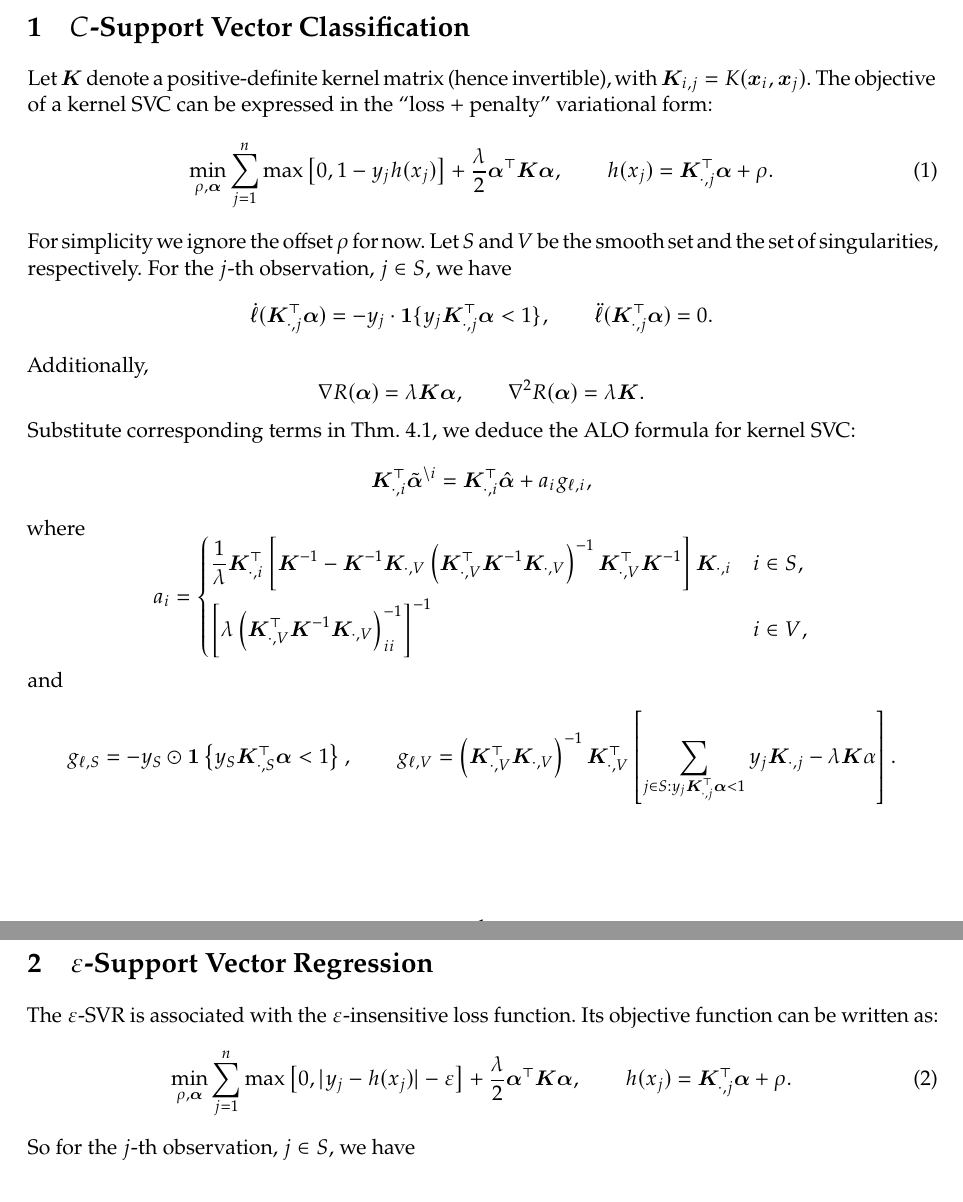
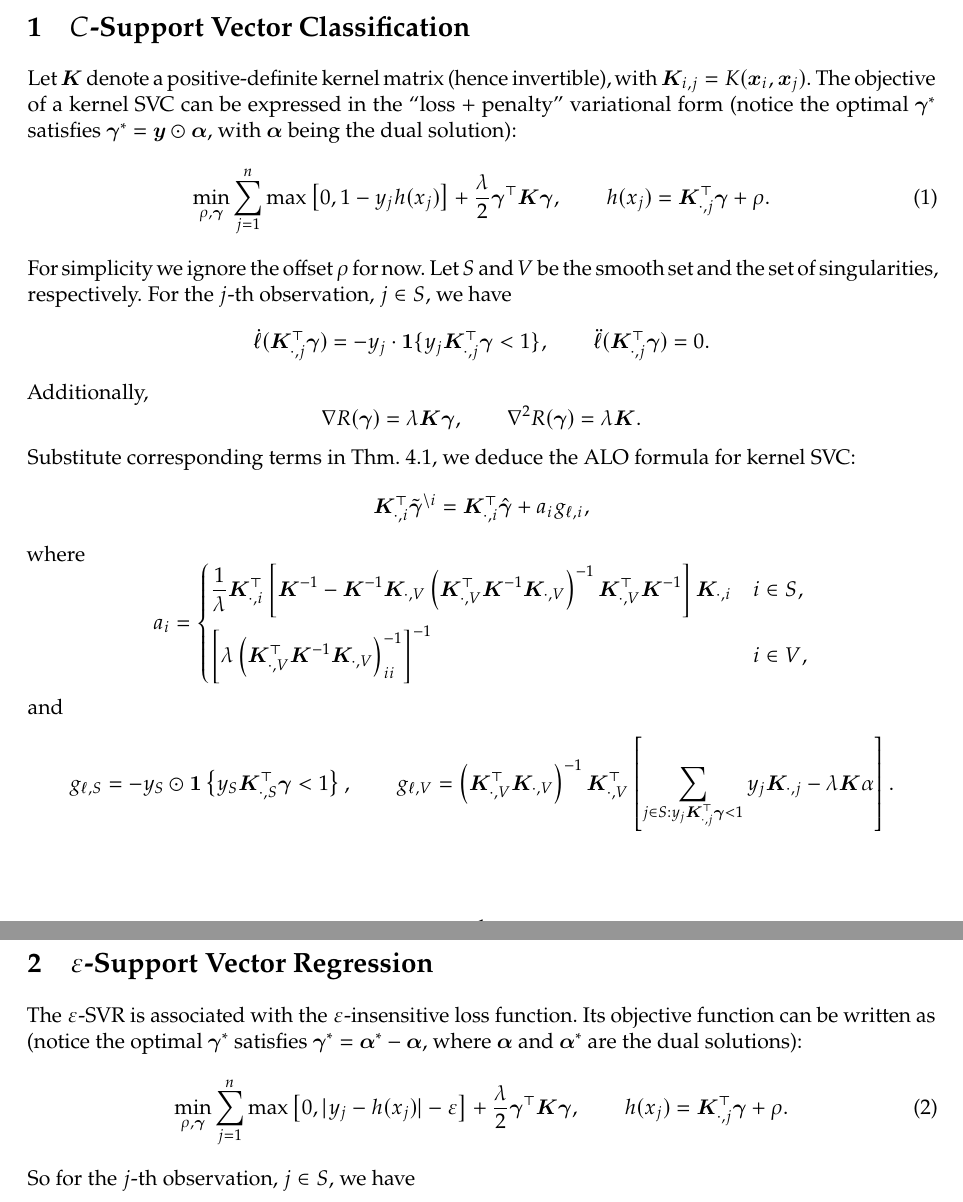
Before and after one commit to Francis-Hsu/Summer-ALO, a LaTeX document (Docs/alo_svm.tex): two parts of pages 1 and 2 of 4, joined at a grey line, cut so that both start at the same text. Compiled offline with pdfLaTeX.

Commit message:
Add files via upload

```diff
--- a/Docs/alo_svm.tex
+++ b/Docs/alo_svm.tex
@@ -32,6 +32,7 @@
 \newcommand{\bY}{\bm{Y}}
 \newcommand{\balpha}{\bm{\alpha}}
 \newcommand{\bbeta}{\bm{\beta}}
+\newcommand{\bgamma}{\bm{\gamma}}
 \newcommand{\btheta}{\bm{\theta}}
 \newcommand{\bXb}{\bm{\mathcal{X}}}
 \newcommand{\bBb}{\bm{\mathcal{B}}}
@@ -59,21 +60,21 @@
 \maketitle
 
 \section{\(C\)-Support Vector Classification}
-Let \(\bK\) denote a positive-definite kernel matrix (hence invertible), with \(\bK_{i,j}=K(\bx_i,\bx_j)\). The objective of a kernel SVC can be expressed in the ``loss \(+\) penalty'' variational form:
+Let \(\bK\) denote a positive-definite kernel matrix (hence invertible), with \(\bK_{i,j}=K(\bx_i,\bx_j)\). The objective of a kernel SVC can be expressed in the ``loss \(+\) penalty'' variational form (notice the optimal \(\bgamma^\ast\) satisfies \(\bgamma^\ast=\by\odot\balpha\), with \(\balpha\) being the dual solution):
 \begin{equation}
-\min_{\rho,\balpha}\sum_{j=1}^{n}\max\left[0, 1-y_jh(x_j)\right]+\frac{\lambda}{2}\balpha^\top\bK\balpha, \qquad h(x_j)=\bK_{\cdot,j}^\top\balpha+\rho.
+\min_{\rho,\bgamma}\sum_{j=1}^{n}\max\left[0, 1-y_jh(x_j)\right]+\frac{\lambda}{2}\bgamma^\top\bK\bgamma, \qquad h(x_j)=\bK_{\cdot,j}^\top\bgamma+\rho.
 \end{equation}
-For simplicity we ignore the offset \(\rho\) for now. Let \(S\) and \(V\) be the smooth set and the set of singularities, respectively. For the \(j\)-th observation, \(j\in S\), we have \[\dot{\ell}(\bK_{\cdot,j}^\top\balpha)=-y_j\cdot\bm{1}\{y_j\bK_{\cdot,j}^\top\balpha<1\},\qquad\ddot{\ell}(\bK_{\cdot,j}^\top\balpha)=0.\] Additionally, \[\nabla R(\balpha)=\lambda\bK\balpha,\qquad\nabla^2R(\balpha)=\lambda\bK.\] Substitute corresponding terms in \refthm{Thm.}{4.1}, we deduce the ALO formula for kernel SVC: \[\bK_{\cdot,i}^\top\tilde{\balpha}^{\setminus i}=\bK_{\cdot,i}^\top\hat{\balpha}+a_ig_{\ell,i},\] where \[a_i=\begin{dcases}
+For simplicity we ignore the offset \(\rho\) for now. Let \(S\) and \(V\) be the smooth set and the set of singularities, respectively. For the \(j\)-th observation, \(j\in S\), we have \[\dot{\ell}(\bK_{\cdot,j}^\top\bgamma)=-y_j\cdot\bm{1}\{y_j\bK_{\cdot,j}^\top\bgamma<1\},\qquad\ddot{\ell}(\bK_{\cdot,j}^\top\bgamma)=0.\] Additionally, \[\nabla R(\bgamma)=\lambda\bK\bgamma,\qquad\nabla^2R(\bgamma)=\lambda\bK.\] Substitute corresponding terms in \refthm{Thm.}{4.1}, we deduce the ALO formula for kernel SVC: \[\bK_{\cdot,i}^\top\tilde{\bgamma}^{\setminus i}=\bK_{\cdot,i}^\top\hat{\bgamma}+a_ig_{\ell,i},\] where \[a_i=\begin{dcases}
 \frac{1}{\lambda}\bK_{\cdot,i}^\top\left[\bK^{-1}-\bK^{-1}\bK_{\cdot,V}\left(\bK_{\cdot,V}^\top\bK^{-1}\bK_{\cdot,V}\right)^{-1}\bK_{\cdot,V}^\top\bK^{-1}\right]\bK_{\cdot,i} & i\in S,\\
 \left[\lambda\left(\bK_{\cdot,V}^\top\bK^{-1}\bK_{\cdot,V}\right)^{-1}_{ii}\right]^{-1} & i\in V,
-\end{dcases}\] and \[g_{\ell, S}=-y_S\odot\bm{1}\left\{y_S\bK_{\cdot,S}^\top\balpha<1\right\},\qquad g_{\ell, V}=\left(\bK_{\cdot,V}^\top\bK_{\cdot,V}\right)^{-1}\bK_{\cdot,V}^\top\left[\sum_{j\in S:y_j\bK_{\cdot,j}^\top\balpha<1}y_j\bK_{\cdot,j}-\lambda\bK\alpha\right].\]
+\end{dcases}\] and \[g_{\ell, S}=-y_S\odot\bm{1}\left\{y_S\bK_{\cdot,S}^\top\bgamma<1\right\},\qquad g_{\ell, V}=\left(\bK_{\cdot,V}^\top\bK_{\cdot,V}\right)^{-1}\bK_{\cdot,V}^\top\left[\sum_{j\in S:y_j\bK_{\cdot,j}^\top\bgamma<1}y_j\bK_{\cdot,j}-\lambda\bK\alpha\right].\]
 
 \section{\(\varepsilon\)-Support Vector Regression}
-The \(\varepsilon\)-SVR is associated with the \(\varepsilon\)-insensitive loss function. Its objective function can be written as:
+The \(\varepsilon\)-SVR is associated with the \(\varepsilon\)-insensitive loss function. Its objective function can be written as (notice the optimal \(\bgamma^\ast\) satisfies \(\bgamma^\ast=\balpha^\ast-\balpha\), where \(\balpha\) and \(\balpha^\ast\) are the dual solutions):
 \begin{equation}
-\min_{\rho,\balpha}\sum_{j=1}^{n}\max\left[0, |y_j-h(x_j)|-\varepsilon\right]+\frac{\lambda}{2}\balpha^\top\bK\balpha, \qquad h(x_j)=\bK_{\cdot,j}^\top\balpha+\rho.
+\min_{\rho,\bgamma}\sum_{j=1}^{n}\max\left[0, |y_j-h(x_j)|-\varepsilon\right]+\frac{\lambda}{2}\bgamma^\top\bK\bgamma, \qquad h(x_j)=\bK_{\cdot,j}^\top\bgamma+\rho.
 \end{equation}
-So for the \(j\)-th observation, \(j\in S\), we have \[\dot{\ell}(\bK_{\cdot,j}^\top\balpha)=-\sign\left(\bK_{\cdot,j}^\top\balpha\right)\cdot\bm{1}\left\{\left|y_j-\bK_{\cdot,j}^\top\balpha\right|\geq\varepsilon\right\},\qquad\ddot{\ell}(\bK_{\cdot,j}^\top\balpha)=0.\] Our ALO recipe will then be exactly the same as in \(C\)-SVC, except \[g_{\ell, S}=-\sign\left(\bK_{\cdot,S}^\top\balpha\right)\odot\bm{1}\left\{\left|y_j-\bK_{\cdot,S}^\top\balpha\right|\geq\varepsilon\right\},\] and \[g_{\ell, V}=\left(\bK_{\cdot,V}^\top\bK_{\cdot,V}\right)^{-1}\bK_{\cdot,V}^\top\left[\sum_{j\in S:\left|y_j-\bK_{\cdot,j}^\top\balpha\right|\geq\varepsilon}\sign\left(\bK_{\cdot,j}^\top\balpha\right)\bK_{\cdot,j}-\lambda\bK\alpha\right].\]
+So for the \(j\)-th observation, \(j\in S\), we have \[\dot{\ell}(\bK_{\cdot,j}^\top\bgamma)=-\sign\left(\bK_{\cdot,j}^\top\bgamma\right)\cdot\bm{1}\left\{\left|y_j-\bK_{\cdot,j}^\top\bgamma\right|\geq\varepsilon\right\},\qquad\ddot{\ell}(\bK_{\cdot,j}^\top\bgamma)=0.\] Our ALO recipe will then be exactly the same as in \(C\)-SVC, except \[g_{\ell, S}=-\sign\left(\bK_{\cdot,S}^\top\bgamma\right)\odot\bm{1}\left\{\left|y_j-\bK_{\cdot,S}^\top\bgamma\right|\geq\varepsilon\right\},\] and \[g_{\ell, V}=\left(\bK_{\cdot,V}^\top\bK_{\cdot,V}\right)^{-1}\bK_{\cdot,V}^\top\left[\sum_{j\in S:\left|y_j-\bK_{\cdot,j}^\top\bgamma\right|\geq\varepsilon}\sign\left(\bK_{\cdot,j}^\top\bgamma\right)\bK_{\cdot,j}-\lambda\bK\alpha\right].\]
 
 \section{\(\nu\)-SVC and \(\nu\)-SVR}
 \(\nu\)-SVC and \(\nu\)-SVR are introduced in \autocite{S2000}, with \(\nu\in(0, 1]\) a new parameter that can control the number of support vectors. Notably, \(\nu\) replaces \(C\) in \(C\)-SVC and \(\varepsilon\) in \(\varepsilon\)-SVR, and in the latter case \(\varepsilon\) itself becomes an optimization argument.
```
Also changed, not shown: Docs/alo_svm.pdf, Docs/alo_svm.tex (2 more changed lines).
